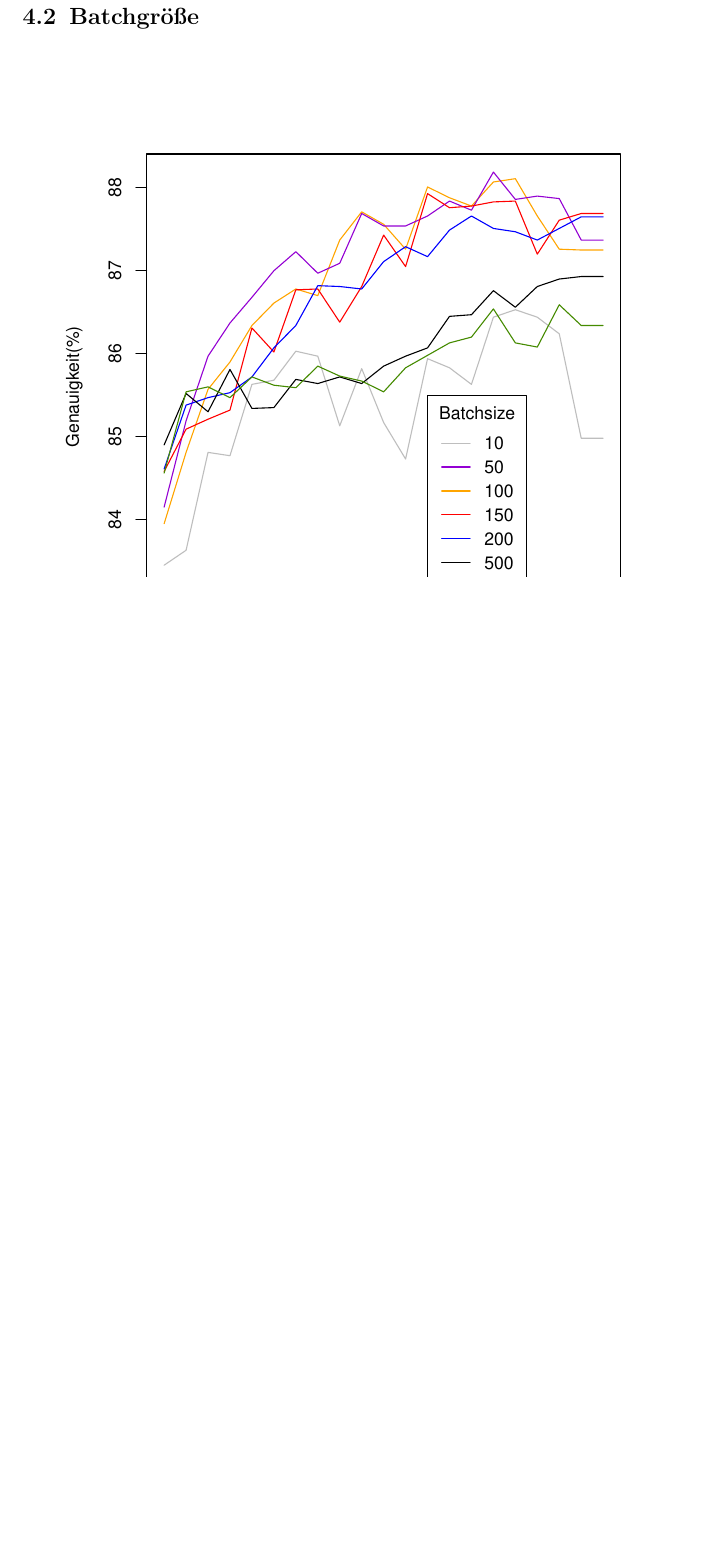
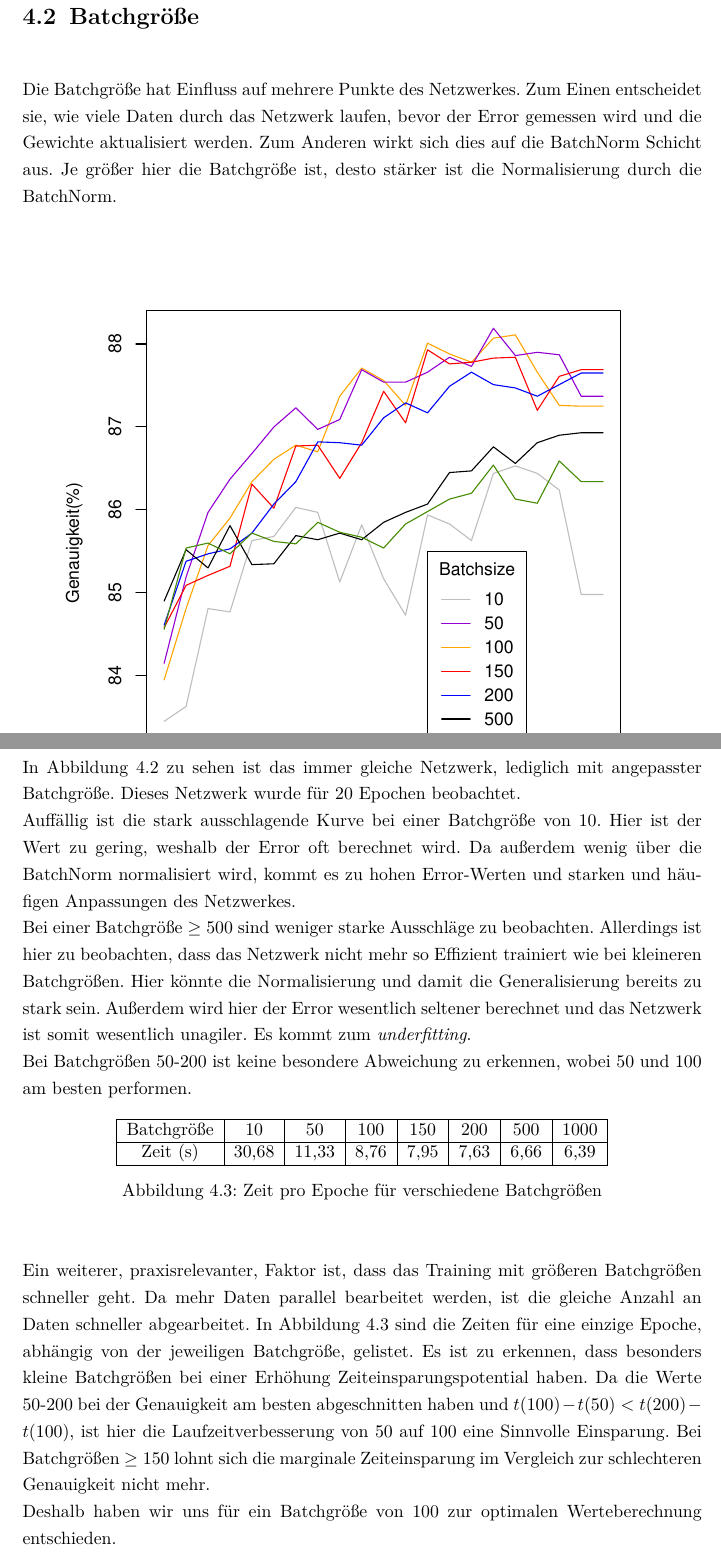
Before and after one commit to Jako9/bnn-mnist-recognition, a LaTeX document (Ausarbeitung/main.tex, which reads Ausarbeitung/kapitel/bnn-training.tex): part of page 19 of 25 before the commit and two parts of pages 19 and 20 of 26 after it, the two joined at a grey line, cut so that both start at the same text, the shorter picture padded with empty space. Compiled offline with pdfLaTeX; an older LaTeX class or package is replaced by its successor.

Commit message:
Messungen für Batchgröße fertig

```diff
--- a/Ausarbeitung/kapitel/bnn-training.tex
+++ b/Ausarbeitung/kapitel/bnn-training.tex
@@ -12,9 +12,26 @@ Als \textit{undefitting} bezeichnet man eine zu geringe Anpassungsfähigkeit des
 \end{figure}
 Zur Ermittlung der optimalen Lernrate haben wir unser Netzwerk für 20 Epochen mit verschiedenen Lernraten trainieren lassen. In Abbildung \ref{fig:learningrate} sind die Ergebnisse mit einer Messung der Genauigkeit nach jeder Epoche dargestellt. Bei einer Lernrate von 5 ist deutlich das \textit{overfitting} ab Generation 17 zu erkennen. Hier werden zu starke Anpassungen vorgenommen, weshalb sich die Genauigkeit vom Optimum entfernt. Lernraten unter Eins hingegen nähern sich dem Optimum erst gar nicht genug an. Die Lernraten 1 und $1,5$ liefern hier die besten Ergebnisse. Da das Training mit einer Rate von $1,5$ weniger große Ausschläge zeigt, wurde sich für diese Lernrate entschieden.
 \section{Batchgröße}
+Die Batchgröße hat Einfluss auf mehrere Punkte des Netzwerkes. Zum Einen entscheidet sie, wie viele Daten durch das Netzwerk laufen, bevor der Error gemessen wird und die Gewichte aktualisiert werden. Zum Anderen wirkt sich dies auf die BatchNorm Schicht aus. Je größer hier die Batchgröße ist, desto stärker ist die Normalisierung durch die BatchNorm.
+
 \begin{figure}[H]
 	\centering
 	\includegraphics[scale=0.9]{./bilder/batchsize_measurement}
 	\caption{Training mit verschiedenen Batchgrößen}
 	\label{fig:batchsize}
 \end{figure}
+In Abbildung \ref{fig:batchsize} zu sehen ist das immer gleiche Netzwerk, lediglich mit angepasster Batchgröße. Dieses Netzwerk wurde für 20 Epochen beobachtet.\\
+Auffällig ist die stark ausschlagende Kurve bei einer Batchgröße von 10. Hier ist der Wert zu gering, weshalb der Error oft berechnet wird. Da außerdem wenig über die BatchNorm normalisiert wird, kommt es zu hohen Error-Werten und starken und häufigen Anpassungen des Netzwerkes.\\
+Bei einer Batchgröße $\geq 500$ sind weniger starke Ausschläge zu beobachten. Allerdings ist hier zu beobachten, dass das Netzwerk nicht mehr so Effizient trainiert wie bei kleineren Batchgrößen. Hier könnte die Normalisierung und damit die Generalisierung bereits zu stark sein. Außerdem wird hier der Error wesentlich seltener berechnet und das Netzwerk ist somit wesentlich unagiler. Es kommt zum \textit{underfitting}.\\
+Bei Batchgrößen 50-200 ist keine besondere Abweichung zu erkennen, wobei 50 und 100 am besten performen.
+\begin{figure}[H]
+	\centering
+	\begin{tabular}{|c|c|c|c|c|c|c|c|}\hline
+		Batchgröße&10&50&100&150&200&500&1000\\\hline
+		Zeit (s)&30,68&11,33&8,76&7,95&7,63&6,66&6,39\\\hline
+	\end{tabular}
+	\caption{Zeit pro Epoche für verschiedene Batchgrößen }
+	\label{fig:batchsize_time}
+\end{figure}
+Ein weiterer, praxisrelevanter, Faktor ist, dass das Training mit größeren Batchgrößen schneller geht. Da mehr Daten parallel bearbeitet werden, ist die gleiche Anzahl an Daten schneller abgearbeitet. In Abbildung \ref{fig:batchsize_time} sind die Zeiten für eine einzige Epoche, abhängig von der jeweiligen Batchgröße, gelistet. Es ist zu erkennen, dass besonders kleine Batchgrößen bei einer Erhöhung Zeiteinsparungspotential haben. Da die Werte 50-200 bei der Genauigkeit am besten abgeschnitten haben und $t(100)-t(50) <t(200)-t(100)$, ist hier die Laufzeitverbesserung von 50 auf 100 eine Sinnvolle Einsparung. Bei Batchgrößen $\geq 150$ lohnt sich die marginale Zeiteinsparung im Vergleich zur schlechteren Genauigkeit nicht mehr.\\
+Deshalb haben wir uns für ein Batchgröße von 100 zur optimalen Werteberechnung entschieden.
```
Also changed, not shown: measurements/batchsize_10.txt (added, +1 -0 lines), measurements/batchsize_100.txt (added, +1 -0 lines), measurements/batchsize_1000.txt (added, +1 -0 lines), measurements/batchsize_150.txt (added, +1 -0 lines), measurements/batchsize_200.txt (added, +1 -0 lines), measurements/batchsize_50.txt (added, +1 -0 lines), measurements/batchsize_500.txt (added, +1 -0 lines), measurements/batchsize_time.txt (added, +1 -0 lines), Ausarbeitung/main.pdf, 2 other files.
